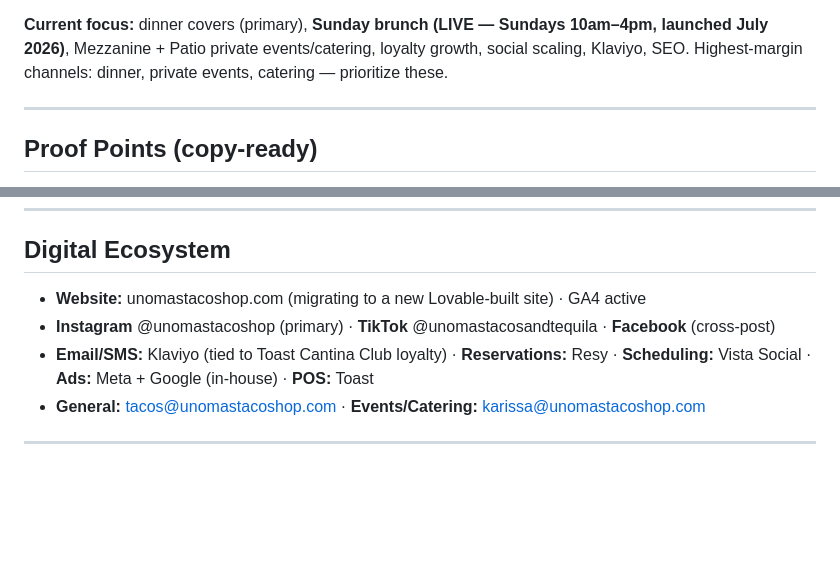
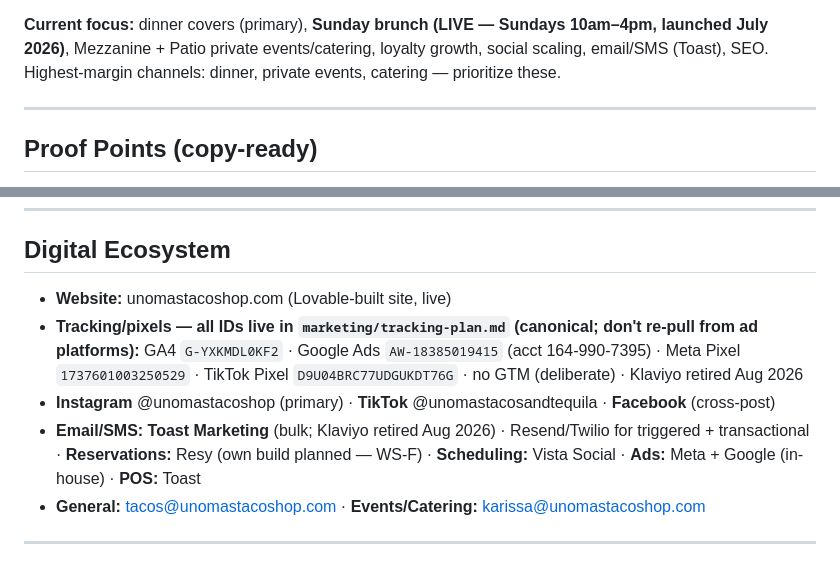
Before and after one commit to Ramsey-SL/uno-mas, a Markdown page: CLAUDE.md, 2 parts joined by grey strips. Rendered like a GitHub page; blank space fills up the shorter version.

```diff
--- a/CLAUDE.md
+++ b/CLAUDE.md
@@ -107,7 +107,7 @@ stacked adjectives ("fresh, delicious, flavorful, hearty").
 - Phone: (509) 960-7989
 
 **Current focus:** dinner covers (primary), **Sunday brunch (LIVE — Sundays 10am–4pm, launched July 2026)**,
-Mezzanine + Patio private events/catering, loyalty growth, social scaling, Klaviyo, SEO.
+Mezzanine + Patio private events/catering, loyalty growth, social scaling, email/SMS (Toast), SEO.
 Highest-margin channels: dinner, private events, catering — prioritize these.
 
 ---
@@ -123,9 +123,13 @@ Highest-margin channels: dinner, private events, catering — prioritize these.
 
 ## Digital Ecosystem
 
-- **Website:** unomastacoshop.com (migrating to a new Lovable-built site) · GA4 active
+- **Website:** unomastacoshop.com (Lovable-built site, live)
+- **Tracking/pixels — all IDs live in `marketing/tracking-plan.md` (canonical; don't re-pull from ad platforms):**
+  GA4 `G-YXKMDL0KF2` · Google Ads `AW-18385019415` (acct 164-990-7395) · Meta Pixel `1737601003250529` ·
+  TikTok Pixel `D9U04BRC77UDGUKDT76G` · no GTM (deliberate) · Klaviyo retired Aug 2026
 - **Instagram** @unomastacoshop (primary) · **TikTok** @unomastacosandtequila · **Facebook** (cross-post)
-- **Email/SMS:** Klaviyo (tied to Toast Cantina Club loyalty) · **Reservations:** Resy ·
+- **Email/SMS:** **Toast Marketing** (bulk; Klaviyo retired Aug 2026) · Resend/Twilio for
+  triggered + transactional · **Reservations:** Resy (own build planned — WS-F) ·
   **Scheduling:** Vista Social · **Ads:** Meta + Google (in-house) · **POS:** Toast
 - **General:** tacos@unomastacoshop.com · **Events/Catering:** karissa@unomastacoshop.com
 
```
Also changed, not shown: marketing/tracking-plan.md (added, +287 -0 lines).
